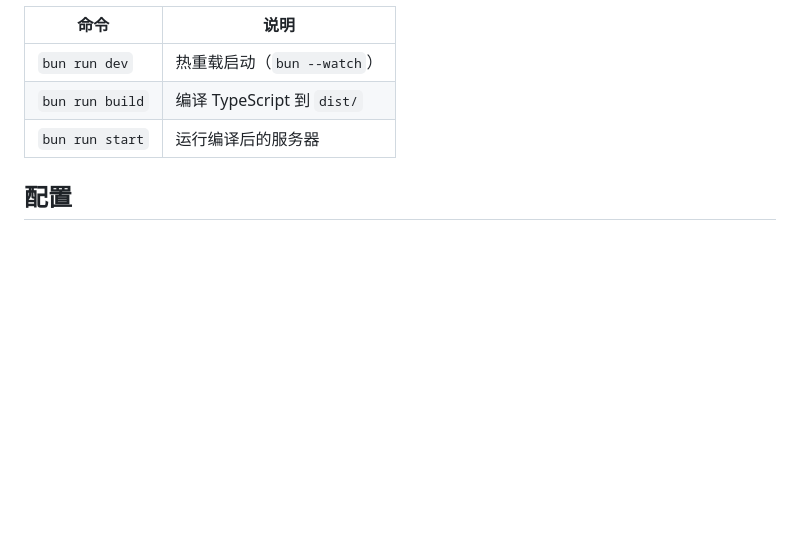
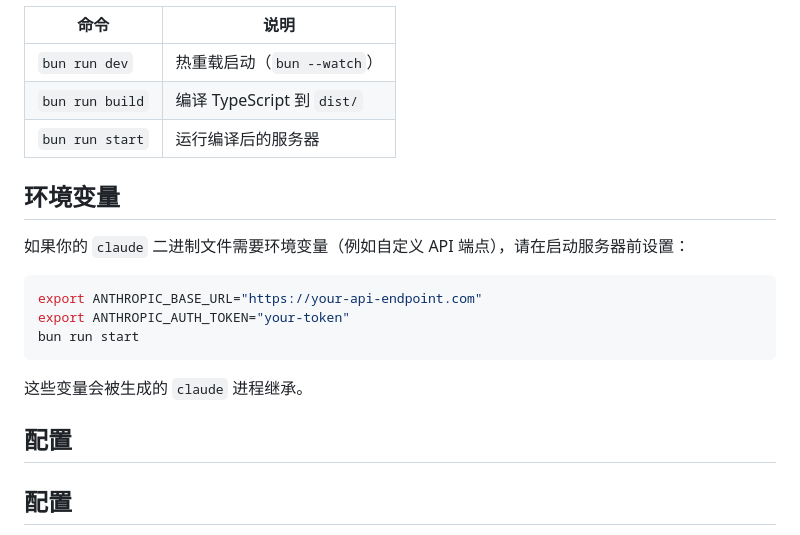
Before and after one commit to dreamhunter2333/claude-vs-ext-web, a Markdown page: README.zh-CN.md, the part around the change. GitHub-like rendering; blank space fills up the shorter version.

````diff
--- a/README.zh-CN.md
+++ b/README.zh-CN.md
@@ -110,6 +110,20 @@ rm -rf temp-extract
 | `bun run build` | 编译 TypeScript 到 `dist/` |
 | `bun run start` | 运行编译后的服务器 |
 
+## 环境变量
+
+如果你的 `claude` 二进制文件需要环境变量（例如自定义 API 端点），请在启动服务器前设置：
+
+```bash
+export ANTHROPIC_BASE_URL="https://your-api-endpoint.com"
+export ANTHROPIC_AUTH_TOKEN="your-token"
+bun run start
+```
+
+这些变量会被生成的 `claude` 进程继承。
+
+## 配置
+
 ## 配置
 
 `config.json`（缺失时自动创建）：
````
Also changed, not shown: README.md (+12 -0 lines).
